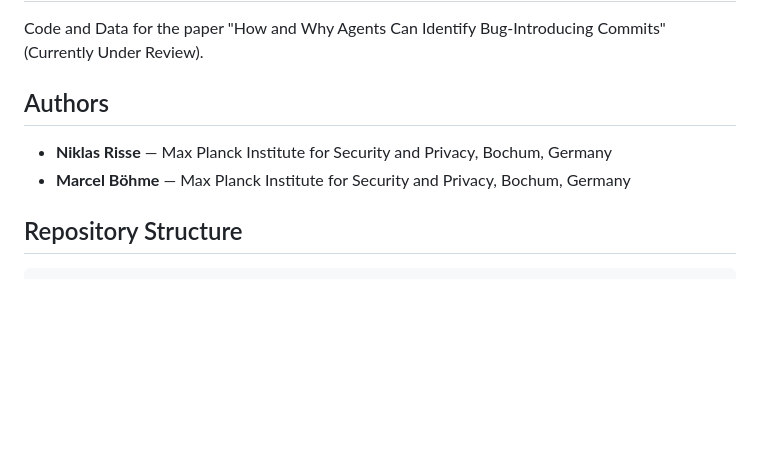
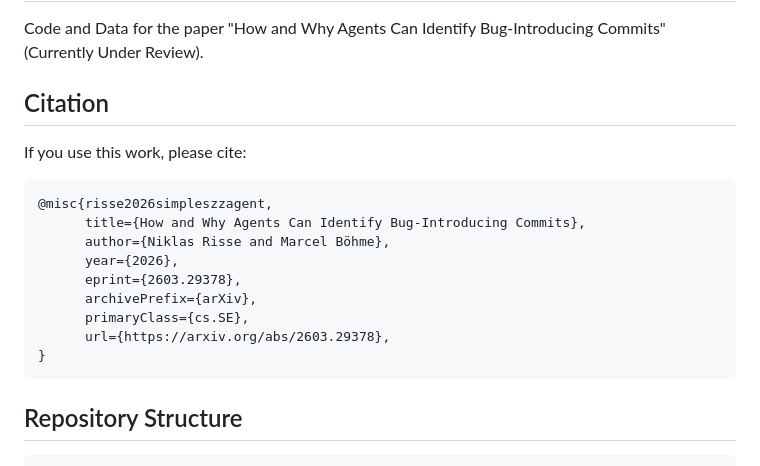
Before and after one commit to niklasrisse/agents-for-szz, a Markdown page: README.md, the part around the change. GitHub-like rendering; blank space fills up the shorter version.

Commit message:
update readme with arxiv link

````diff
--- a/README.md
+++ b/README.md
@@ -2,10 +2,21 @@
 
 Code and Data for the paper "How and Why Agents Can Identify Bug-Introducing Commits" (Currently Under Review).
 
-## Authors
+## Citation
 
-- **Niklas Risse** — Max Planck Institute for Security and Privacy, Bochum, Germany
-- **Marcel Böhme** — Max Planck Institute for Security and Privacy, Bochum, Germany
+If you use this work, please cite:
+
+```bibtex
+@misc{risse2026simpleszzagent,
+      title={How and Why Agents Can Identify Bug-Introducing Commits},
+      author={Niklas Risse and Marcel Böhme},
+      year={2026},
+      eprint={2603.29378},
+      archivePrefix={arXiv},
+      primaryClass={cs.SE},
+      url={https://arxiv.org/abs/2603.29378},
+}
+```
 
 ## Repository Structure
 
````
